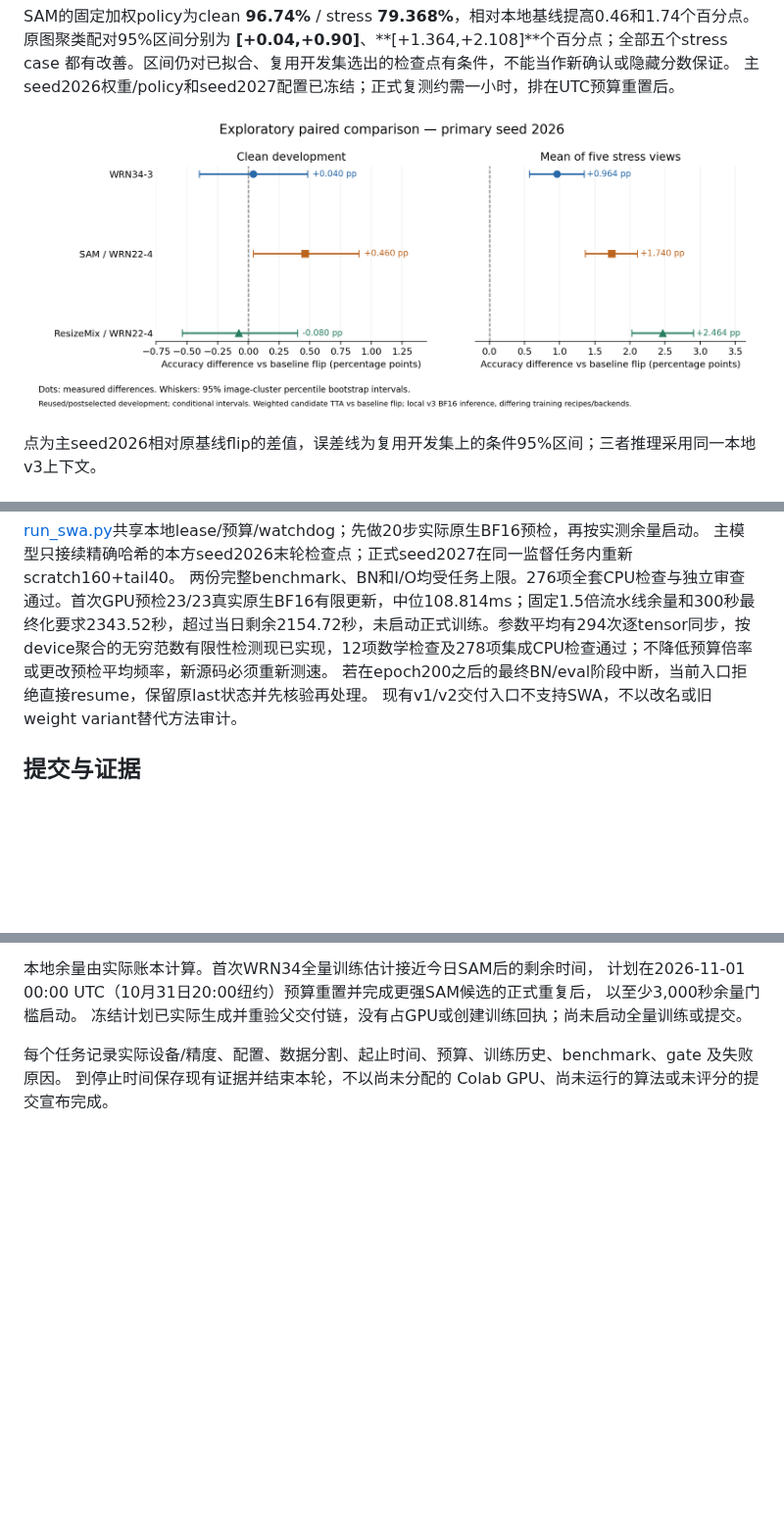
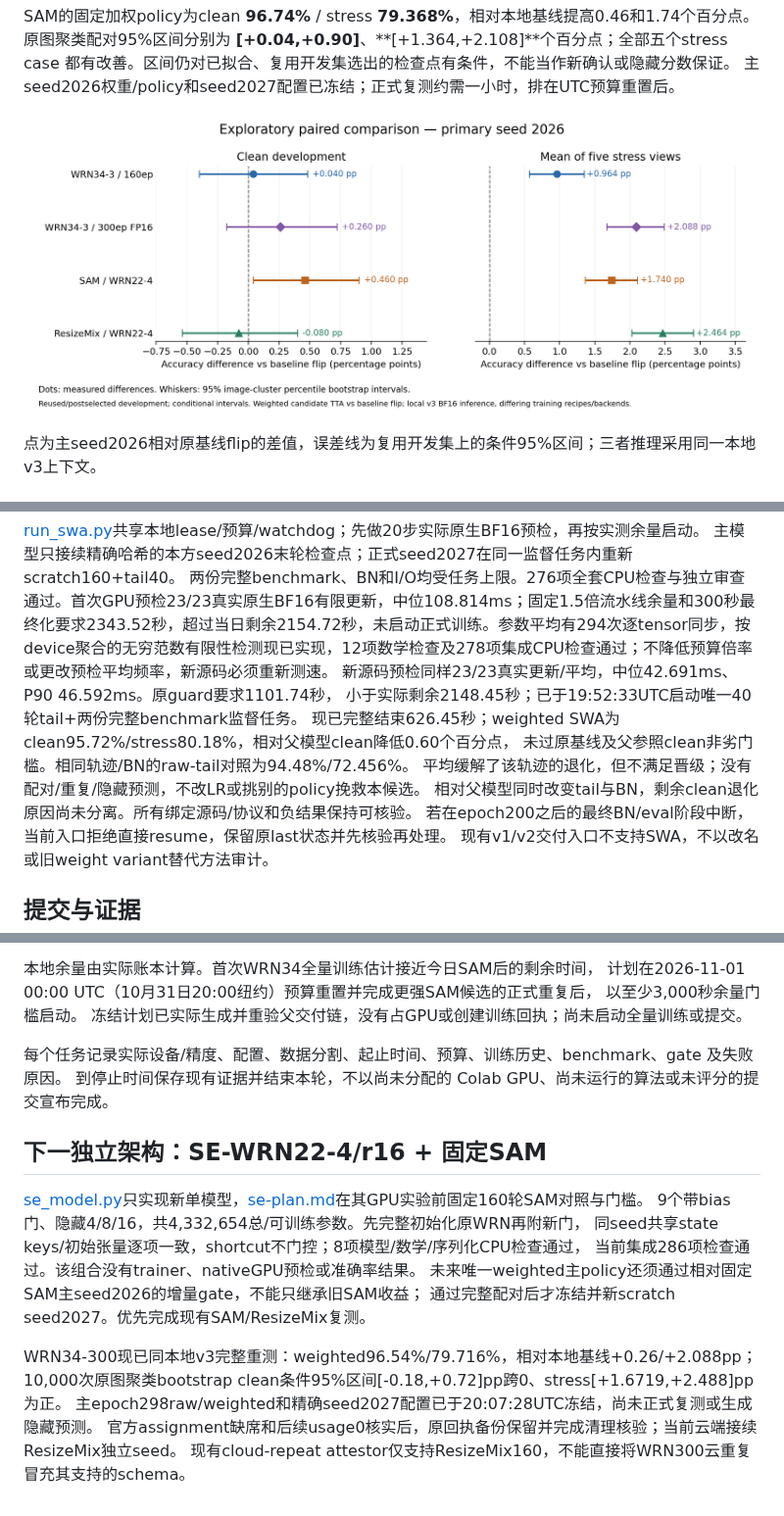
Before and after one commit to Solvement/26-Deep-Learning-Project-1-Kaggle, a Markdown page: research/README.md, 3 parts joined by grey strips. Shown at 98% size. Rendered like a GitHub page; pictures changed too: docs/figures/research-paired-v3.png; blank space fills up the shorter version.

Commit message:
research: freeze WRN300 primary, record SWA rejection and add SE model

```diff
--- a/research/README.md
+++ b/research/README.md
@@ -291,6 +291,12 @@ LR0.01，逐epoch做40次FP32参数平均。输出显式`swa`及`raw_tail_contro
 [run_swa.py](run_swa.py)共享本地lease/预算/watchdog；先做20步实际原生BF16预检，再按实测余量启动。
 主模型只接续精确哈希的本方seed2026末轮检查点；正式seed2027在同一监督任务内重新scratch160+tail40。
 两份完整benchmark、BN和I/O均受任务上限。276项全套CPU检查与独立审查通过。首次GPU预检23/23真实原生BF16有限更新，中位108.814ms；固定1.5倍流水线余量和300秒最终化要求2343.52秒，超过当日剩余2154.72秒，未启动正式训练。参数平均有294次逐tensor同步，按device聚合的无穷范数有限性检测现已实现，12项数学检查及278项集成CPU检查通过；不降低预算倍率或更改预检平均频率，新源码必须重新测速。
+新源码预检同样23/23真实更新/平均，中位42.691ms、P90 46.592ms。原guard要求1101.74秒，
+小于实际剩余2148.45秒；已于19:52:33UTC启动唯一40轮tail+两份完整benchmark监督任务。
+现已完整结束626.45秒；weighted SWA为clean95.72%/stress80.18%，相对父模型clean降低0.60个百分点，
+未过原基线及父参照clean非劣门槛。相同轨迹/BN的raw-tail对照为94.48%/72.456%。
+平均缓解了该轨迹的退化，但不满足晋级；没有配对/重复/隐藏预测，不改LR或挑别的policy挽救本候选。
+相对父模型同时改变tail与BN，剩余clean退化原因尚未分离。所有绑定源码/协议和负结果保持可核验。
 若在epoch200之后的最终BN/eval阶段中断，当前入口拒绝直接resume，保留原last状态并先核验再处理。
 现有v1/v2交付入口不支持SWA，不以改名或旧weight variant替代方法审计。
 
@@ -337,3 +343,18 @@ full模型没有新的独立开发准确率；其依据来自已冻结父配方
 
 每个任务记录实际设备/精度、配置、数据分割、起止时间、预算、训练历史、benchmark、gate 及失败原因。
 到停止时间保存现有证据并结束本轮，不以尚未分配的 Colab GPU、尚未运行的算法或未评分的提交宣布完成。
+
+## 下一独立架构：SE-WRN22-4/r16 + 固定SAM
+
+[se_model.py](se_model.py)只实现新单模型，[se-plan.md](se-plan.md)在其GPU实验前固定160轮SAM对照与门槛。
+9个带bias门、隐藏4/8/16，共4,332,654总/可训练参数。先完整初始化原WRN再附新门，
+同seed共享state keys/初始张量逐项一致，shortcut不门控；8项模型/数学/序列化CPU检查通过，
+当前集成286项检查通过。该组合没有trainer、nativeGPU预检或准确率结果。
+未来唯一weighted主policy还须通过相对固定SAM主seed2026的增量gate，不能只继承旧SAM收益；
+通过完整配对后才冻结并新scratch seed2027。优先完成现有SAM/ResizeMix复测。
+
+WRN34-300现已同本地v3完整重测：weighted96.54%/79.716%，相对本地基线+0.26/+2.088pp；
+10,000次原图聚类bootstrap clean条件95%区间[-0.18,+0.72]pp跨0、stress[+1.6719,+2.488]pp为正。
+主epoch298raw/weighted和精确seed2027配置已于20:07:28UTC冻结，尚未正式复测或生成隐藏预测。
+官方assignment缺席和后续usage0核实后，原回执备份保留并完成清理核验；当前云端接续ResizeMix独立seed。
+现有cloud-repeat attestor仅支持ResizeMix160，不能直接将WRN300云重复冒充其支持的schema。
```
Also changed, not shown: other parts of research/README.md (+2 -2 lines), research/experiment-notes.md (+35 -0 lines), research/se-plan.md (added, +77 -0 lines), 5 other files.
